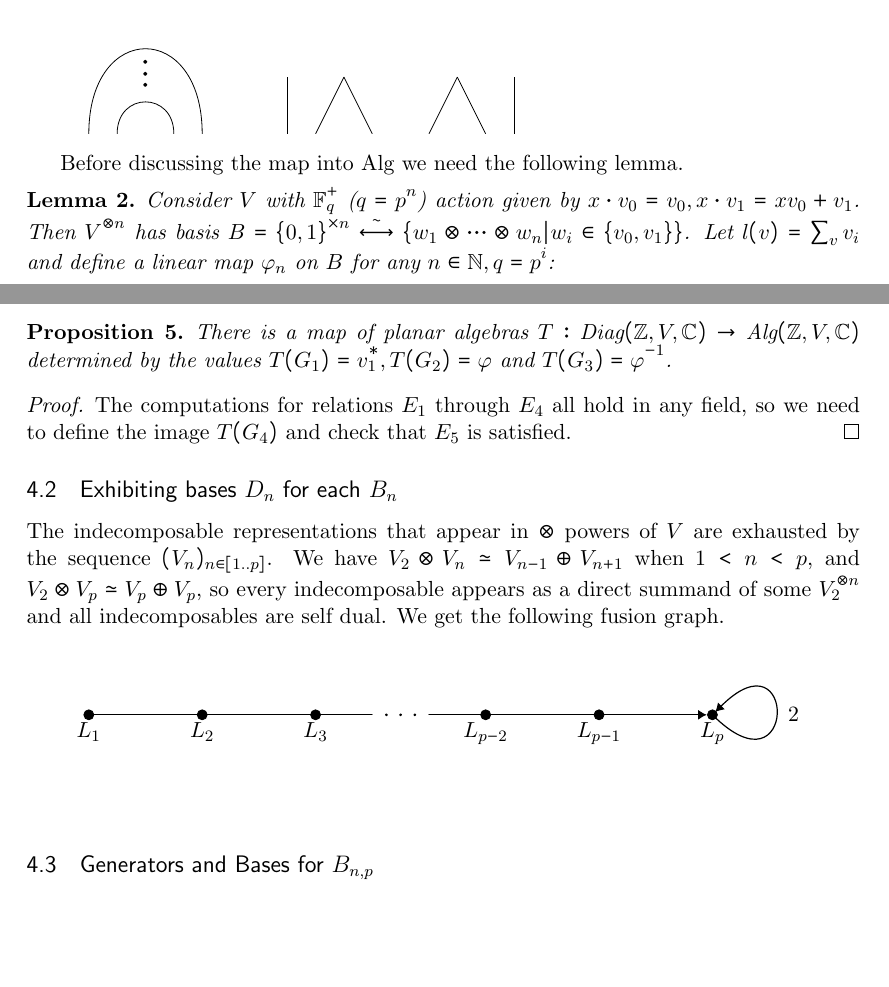
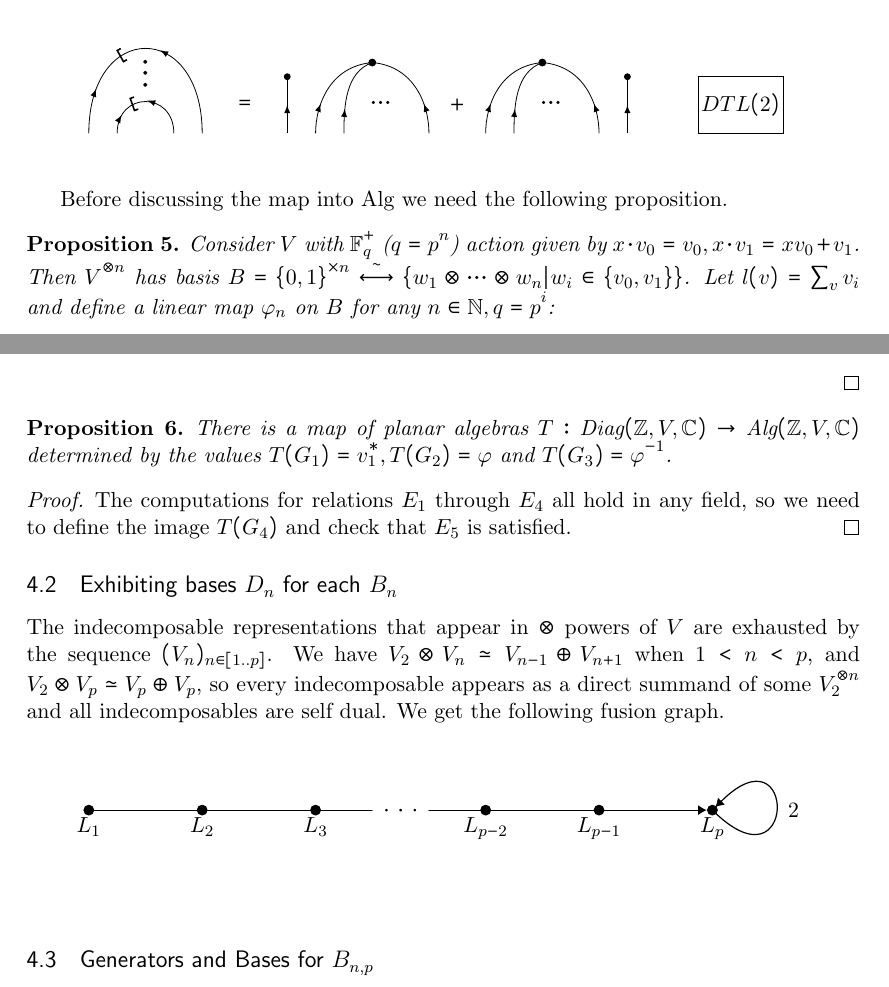
Before and after one commit to rsvitale/thesis, a LaTeX thesis (thesis.tex): two parts of pages 11 and 13 of 14, joined at a grey line, cut so that both start at the same text, the shorter picture padded with empty space. Compiled offline with pdfLaTeX.

Commit message:
Finishing E_5

```diff
--- a/thesis.tex
+++ b/thesis.tex
@@ -1142,7 +1142,7 @@ We will include all the generators and the relations from (Ex 1) for all $p$ in
 We present $\text{Diag}{(\mathbb{Z}_p,V,\mathbb{F}_p)}$ by the same generators and relations of Definition 3, along with the new generator $G_4$ and relation $E_5$
 
 \begin{tikzpicture}
-\clip (0,-2) rectangle (15,4);
+\clip (0,-2.5) rectangle (15,4);
 \begin{scope}[decoration={
 	markings,
 	mark=at position 0.3 with {\arrow[scale=1.25]{latex}}}
@@ -1158,31 +1158,77 @@ We present $\text{Diag}{(\mathbb{Z}_p,V,\mathbb{F}_p)}$ by the same generators a
 \draw (0.75+\x,2.25) node {$G_4:$};
 \draw (3.2+\x,2) node[scale=1.25] {$\cdots$};
 \draw (3+\x,1) node {$\underbrace{\hspace{32mm}}_{2p-1}$};
-\draw [fill=black] (3+\x,3) circle (2.5pt);
-
-\draw (1,-2) to [controls= +(90:0.75) and +(90:0.75)] (2,-2);
-\draw (0.5,-2) to [controls= +(90:2) and +(90:2)] (2.5,-2);
+\draw [fill=black] (3+\x,3) circle (2.25pt);
+\end{scope}
+
+
+\begin{scope}[decoration={
+	markings,
+	mark=at position 0.4 with {\arrow[thick]{[}},
+	mark=at position 0.2 with {\arrow[>=latex]{>}},
+	mark=at position 0.6 with {\arrow[>=latex]{<}}}
+	]
+\draw [postaction={decorate}] (1,-2) to [controls= +(90:0.75) and +(90:0.75)] (2,-2);
+\draw [postaction={decorate}] (0.5,-2) to [controls= +(90:2) and +(90:2)] (2.5,-2);
 
 
 \foreach \x in {0,1,2}
 	\draw (1.5,-0.8-0.2*\x) node[scale=1.25] {$\cdot$};
 
-
-
-\draw (4,-2) to (4,-1);
-\draw (4.5,-2) to (5,-1);
-\draw (5.5,-2) to (5,-1);
-
-\draw (6.5,-2) to (7,-1);
-\draw (7.5,-2) to (7,-1);
-\draw (8,-2) to (8,-1);
-\end{scope}
+\end{scope}
+
+
+\begin{scope}[decoration={
+	markings,
+	mark=at position 0.3 with {\arrow{latex}}}
+	]
+
+
+\def\x{2.5};
+\def\y{-3.5};
+
+
+\draw [-,postaction={decorate}] (2+\x,1.5+\y) to [controls = +(90:0.5) and +(185:0.75)] (3+\x,2.75+\y);
+\draw [-,postaction={decorate}] (2.5+\x,1.5+\y) to [controls = +(90:0.5) and +(200:0.5)] (3+\x,2.75+\y);
+\draw [-,postaction={decorate}] (4+\x,1.5+\y) to [controls = +(90:0.5) and +(-5:0.75)] (3+\x,2.75+\y);
+\draw [fill=black] (3+\x,2.75+\y) circle (1.75pt);
+\draw (3.15+\x, 2+\y) node {$\cdots$};
+
+\def\x{5.5};
+
+
+\draw [-,postaction={decorate}] (2+\x,1.5+\y) to [controls = +(90:0.5) and +(185:0.75)] (3+\x,2.75+\y);
+\draw [-,postaction={decorate}] (2.5+\x,1.5+\y) to [controls = +(90:0.5) and +(200:0.5)] (3+\x,2.75+\y);
+\draw [-,postaction={decorate}] (4+\x,1.5+\y) to [controls = +(90:0.5) and +(-5:0.75)] (3+\x,2.75+\y);
+\draw [fill=black] (3+\x,2.75+\y) circle (1.75pt);
+\draw (3.15+\x, 2+\y) node {$\cdots$};
+
+\draw (3.25,-1.5) node {$=$};
+\draw (7,-1.5) node {$+$};
+
+\end{scope}
+
+\begin{scope}[decoration={
+	markings,
+	mark=at position 0.5 with {\arrow{latex}}}
+	]
+\draw [-,postaction={decorate}] (4,-2) to (4,-1);
+\draw [fill=black] (4,-1) circle (1.5pt);
+\draw [-,postaction={decorate}] (10,-2) to (10,-1);
+\draw [fill=black] (10,-1) circle (1.5pt);
+
+\end{scope}
+
+\draw (11.25,-2) rectangle (12.75,-1);
+\draw (12,-1.5) node {$DTL(2)$};
+
+
 \end{tikzpicture}
 \end{mydef}
 
-Before discussing the map into Alg we need the following lemma.
-
-\begin{lemma} Consider $V$ with $\mathbb{F}_q^{+}$ ($q=p^n$) action given by $x\cdot v_0 = v_0,x \cdot v_1 = xv_0 + v_1$. Then $V^{\otimes{n}}$ has basis $B =\{0,1\}^{\times n}\overset{\sim}{\longleftrightarrow} \{w_1 \otimes \cdots \otimes w_n | w_i \in \{v_0,v_1\}\}$. Let $l(v) = \sum_v{v_i}$ and define a linear map $\varphi_n$ on $B$ for any $n \in \mathbb{N}, q = p^i$:
+Before discussing the map into Alg we need the following proposition.
+
+\begin{prop} Consider $V$ with $\mathbb{F}_q^{+}$ ($q=p^n$) action given by $x\cdot v_0 = v_0,x \cdot v_1 = xv_0 + v_1$. Then $V^{\otimes{n}}$ has basis $B =\{0,1\}^{\times n}\overset{\sim}{\longleftrightarrow} \{w_1 \otimes \cdots \otimes w_n | w_i \in \{v_0,v_1\}\}$. Let $l(v) = \sum_v{v_i}$ and define a linear map $\varphi_n$ on $B$ for any $n \in \mathbb{N}, q = p^i$:
 $$
 \varphi_n(v) = \left\{
         \begin{array}{ll}
@@ -1229,7 +1275,7 @@ $$
 $$
 
 \end{proof}
-\end{lemma}
+\end{prop}
 
 
 
```
Also changed, not shown: thesis.pdf.
